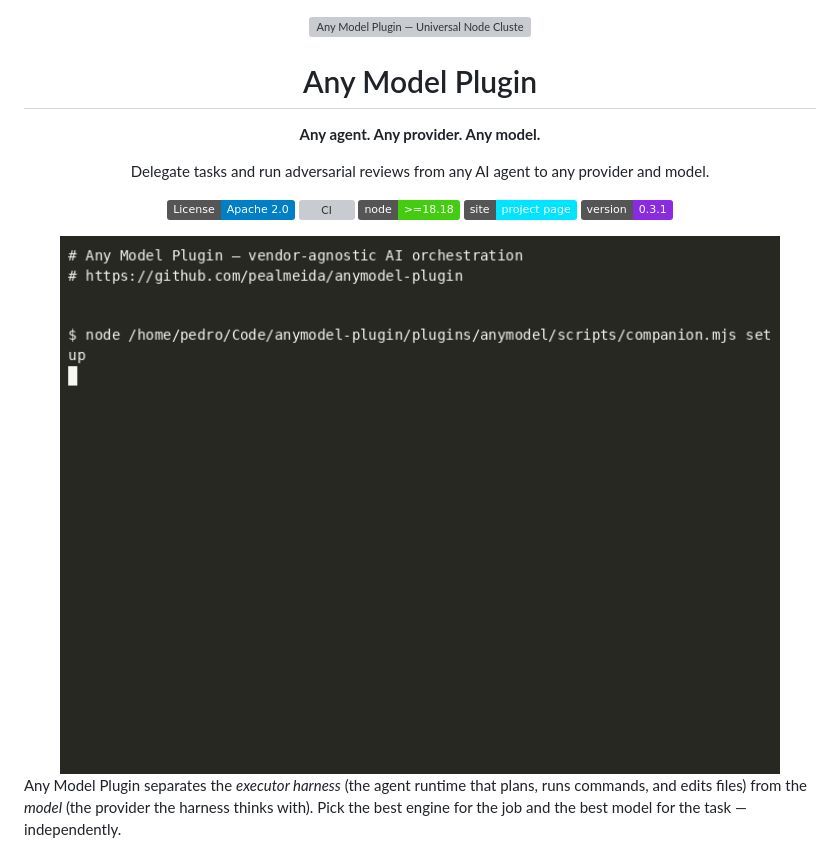
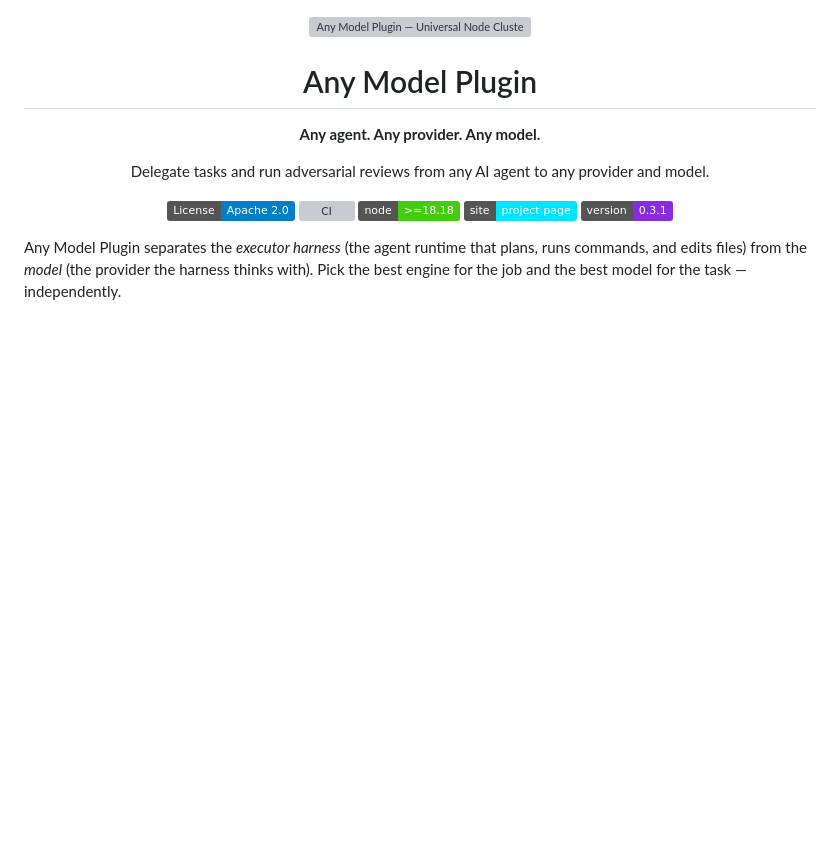
Before and after one commit to pealmeida/anymodel-plugin, a Markdown page: README.md, the part around one of its changes. GitHub-like rendering; badges without logos; blank space fills up the shorter version; grey boxes are pictures that could not be loaded.

```diff
--- a/README.md
+++ b/README.md
@@ -10,7 +10,6 @@
     <a href="https://pealmeida.github.io/anymodel-plugin/"><img src="https://img.shields.io/badge/site-project%20page-00E5FF" alt="Project site"></a>
     <a href="https://github.com/pealmeida/anymodel-plugin/releases"><img src="https://img.shields.io/badge/version-0.3.1-8A2BE2" alt="Version"></a>
   </p>
-  <img src="docs/assets/hero.gif" alt="Terminal demo: setup, models, delegate, adversarial review, status, MCP" width="720">
 </div>
 
 Any Model Plugin separates the _executor harness_ (the agent runtime that plans, runs commands, and edits files) from the _model_ (the provider the harness thinks with). Pick the best engine for the job and the best model for the task — independently.
```
Also changed, not shown: other parts of README.md (+4 -0 lines), docs/assets/demo.gif (added).
